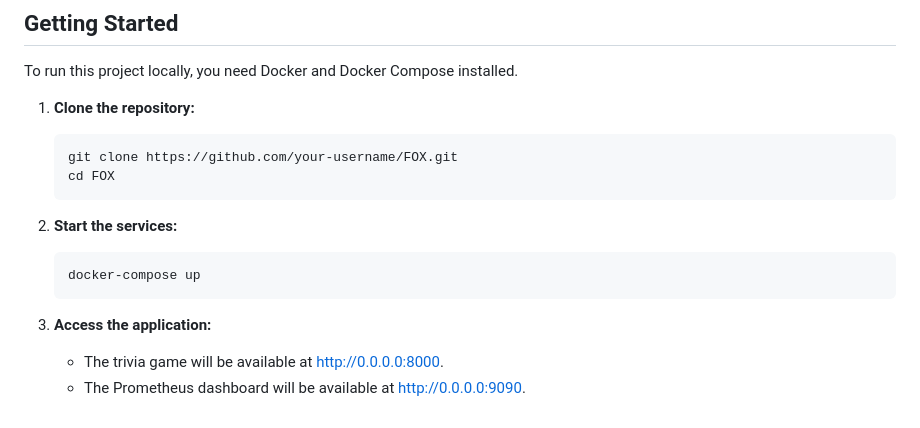
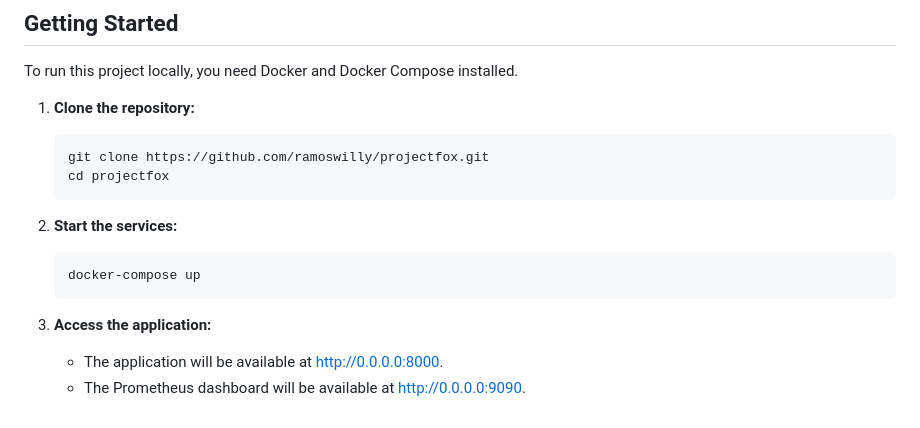
Before and after one commit to ramoswilly/projectfox, a Markdown page: README.md, the part around the change. Drawn GitHub-style.

````diff
--- a/README.md
+++ b/README.md
@@ -79,8 +79,8 @@ To run this project locally, you need Docker and Docker Compose installed.
 
 1.  **Clone the repository:**
     ```bash
-    git clone https://github.com/your-username/FOX.git
-    cd FOX
+    git clone https://github.com/ramoswilly/projectfox.git
+    cd projectfox
     ```
 
 2.  **Start the services:**
@@ -89,5 +89,5 @@ To run this project locally, you need Docker and Docker Compose installed.
     ```
 
 3.  **Access the application:**
-    - The trivia game will be available at [http://0.0.0.0:8000](http://0.0.0.0:8000).
+    - The application will be available at [http://0.0.0.0:8000](http://0.0.0.0:8000).
     - The Prometheus dashboard will be available at [http://0.0.0.0:9090](http://0.0.0.0.0:9090).
````
